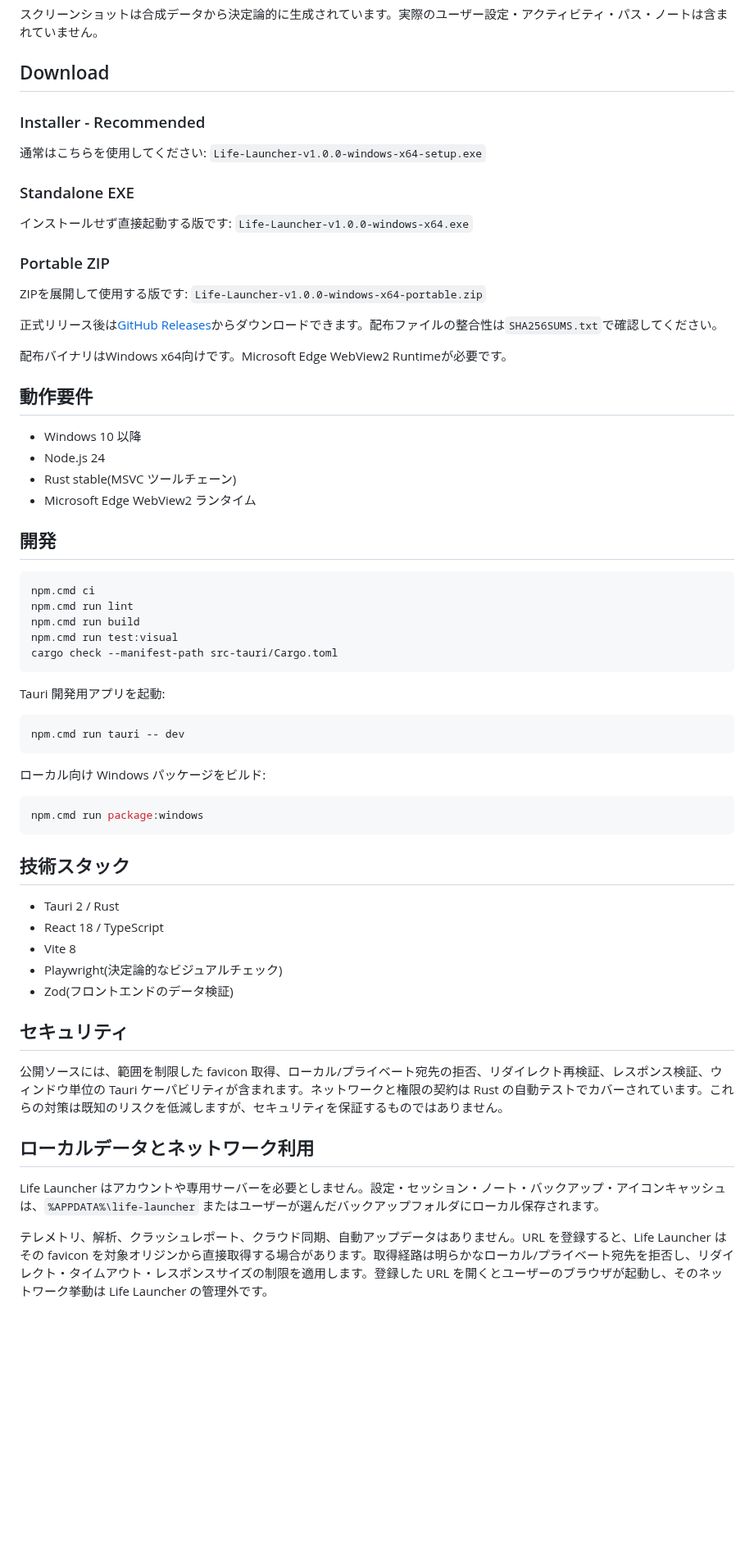
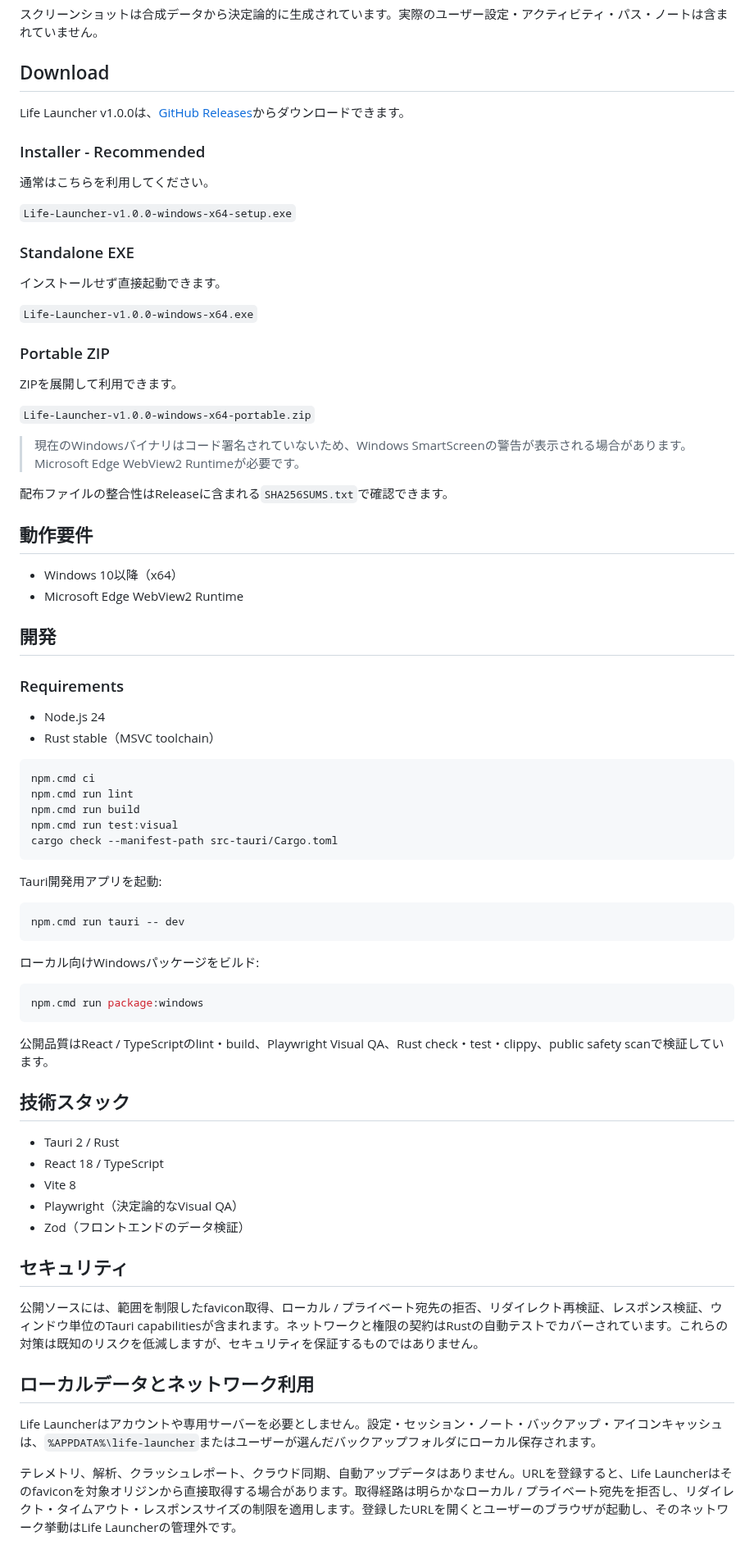
Before and after one commit to Takuyakou/life-launcher, a Markdown page: README.md, the part around one of its changes. Shown at 82% size. Drawn GitHub-style; blank space fills up the shorter version.

````diff
--- a/README.md
+++ b/README.md
@@ -25,30 +49,41 @@ Life Launcher は、選んだ「次の一手」を行動に移すためのロー
 
 ## Download
 
+Life Launcher v1.0.0は、[GitHub Releases](https://github.com/Takuyakou/life-launcher/releases/tag/v1.0.0)からダウンロードできます。
+
 ### Installer - Recommended
 
-通常はこちらを使用してください: `Life-Launcher-v1.0.0-windows-x64-setup.exe`
+通常はこちらを利用してください。
+
+`Life-Launcher-v1.0.0-windows-x64-setup.exe`
 
 ### Standalone EXE
 
-インストールせず直接起動する版です: `Life-Launcher-v1.0.0-windows-x64.exe`
+インストールせず直接起動できます。
+
+`Life-Launcher-v1.0.0-windows-x64.exe`
 
 ### Portable ZIP
 
-ZIPを展開して使用する版です: `Life-Launcher-v1.0.0-windows-x64-portable.zip`
+ZIPを展開して利用できます。
 
-正式リリース後は[GitHub Releases](https://github.com/Takuyakou/life-launcher/releases)からダウンロードできます。配布ファイルの整合性は`SHA256SUMS.txt`で確認してください。
+`Life-Launcher-v1.0.0-windows-x64-portable.zip`
 
-配布バイナリはWindows x64向けです。Microsoft Edge WebView2 Runtimeが必要です。
+> 現在のWindowsバイナリはコード署名されていないため、Windows SmartScreenの警告が表示される場合があります。Microsoft Edge WebView2 Runtimeが必要です。
+
+配布ファイルの整合性はReleaseに含まれる`SHA256SUMS.txt`で確認できます。
 
 ## 動作要件
 
-- Windows 10 以降
-- Node.js 24
-- Rust stable(MSVC ツールチェーン)
-- Microsoft Edge WebView2 ランタイム
+- Windows 10以降（x64）
+- Microsoft Edge WebView2 Runtime
 
 ## 開発
+
+### Requirements
+
+- Node.js 24
+- Rust stable（MSVC toolchain）
 
 ```powershell
 npm.cmd ci
@@ -58,33 +93,35 @@ npm.cmd run test:visual
 cargo check --manifest-path src-tauri/Cargo.toml
 ```
 
-Tauri 開発用アプリを起動:
+Tauri開発用アプリを起動:
 
 ```powershell
 npm.cmd run tauri -- dev
 ```
 
-ローカル向け Windows パッケージをビルド:
+ローカル向けWindowsパッケージをビルド:
 
 ```powershell
 npm.cmd run package:windows
 ```
+
+公開品質はReact / TypeScriptのlint・build、Playwright Visual QA、Rust check・test・clippy、public safety scanで検証しています。
 
 ## 技術スタック
 
 - Tauri 2 / Rust
 - React 18 / TypeScript
 - Vite 8
-- Playwright(決定論的なビジュアルチェック)
-- Zod(フロントエンドのデータ検証)
+- Playwright（決定論的なVisual QA）
+- Zod（フロントエンドのデータ検証）
 
 ## セキュリティ
 
-公開ソースには、範囲を制限した favicon 取得、ローカル/プライベート宛先の拒否、リダイレクト再検証、レスポンス検証、ウィンドウ単位の Tauri ケーパビリティが含まれます。ネットワークと権限の契約は Rust の自動テストでカバーされています。これらの対策は既知のリスクを低減しますが、セキュリティを保証するものではありません。
+公開ソースには、範囲を制限したfavicon取得、ローカル / プライベート宛先の拒否、リダイレクト再検証、レスポンス検証、ウィンドウ単位のTauri capabilitiesが含まれます。ネットワークと権限の契約はRustの自動テストでカバーされています。これらの対策は既知のリスクを低減しますが、セキュリティを保証するものではありません。
 
 ## ローカルデータとネットワーク利用
 
-Life Launcher はアカウントや専用サーバーを必要としません。設定・セッション・ノート・バックアップ・アイコンキャッシュは、`%APPDATA%\life-launcher` またはユーザーが選んだバックアップフォルダにローカル保存されます。
+Life Launcherはアカウントや専用サーバーを必要としません。設定・セッション・ノート・バックアップ・アイコンキャッシュは、`%APPDATA%\life-launcher`またはユーザーが選んだバックアップフォルダにローカル保存されます。
 
-テレメトリ、解析、クラッシュレポート、クラウド同期、自動アップデータはありません。URL を登録すると、Life Launcher はその favicon を対象オリジンから直接取得する場合があります。取得経路は明らかなローカル/プライベート宛先を拒否し、リダイレクト・タイムアウト・レスポンスサイズの制限を適用します。登録した URL を開くとユーザーのブラウザが起動し、そのネットワーク挙動は Life Launcher の管理外です。
+テレメトリ、解析、クラッシュレポート、クラウド同期、自動アップデータはありません。URLを登録すると、Life Launcherはそのfaviconを対象オリジンから直接取得する場合があります。取得経路は明らかなローカル / プライベート宛先を拒否し、リダイレクト・タイムアウト・レスポンスサイズの制限を適用します。登録したURLを開くとユーザーのブラウザが起動し、そのネットワーク挙動はLife Launcherの管理外です。
 
````
Also changed, not shown: other parts of README.md (+36 -12 lines), README.en.md (+62 -25 lines), docs/screenshots/README.md (+7 -4 lines), docs/screenshots/web-demo.png (added).
